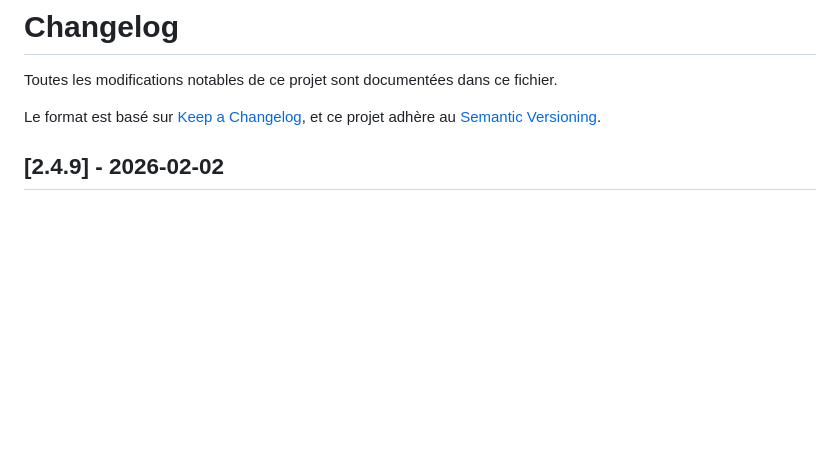
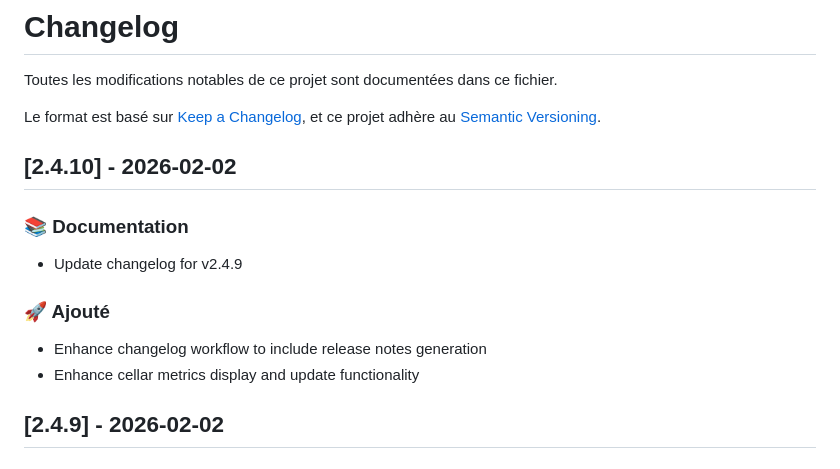
Before and after one commit to ttiot/cave_vin, a Markdown page: CHANGELOG.md, the part around the change. Drawn GitHub-style; blank space fills up the shorter version.

Commit message:
docs: update changelog for v2.4.10

```diff
--- a/CHANGELOG.md
+++ b/CHANGELOG.md
@@ -4,6 +4,21 @@ Toutes les modifications notables de ce projet sont documentées dans ce fichier
 
 Le format est basé sur [Keep a Changelog](https://keepachangelog.com/fr/1.0.0/),
 et ce projet adhère au [Semantic Versioning](https://semver.org/spec/v2.0.0.html).
+
+## [2.4.10] - 2026-02-02
+
+
+### 📚 Documentation
+
+
+- Update changelog for v2.4.9
+
+
+### 🚀 Ajouté
+
+
+- Enhance changelog workflow to include release notes generation
+- Enhance cellar metrics display and update functionality
 
 ## [2.4.9] - 2026-02-02
 
```
